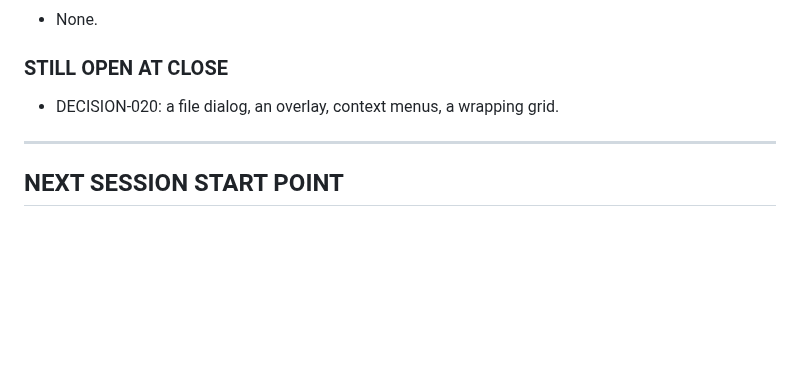
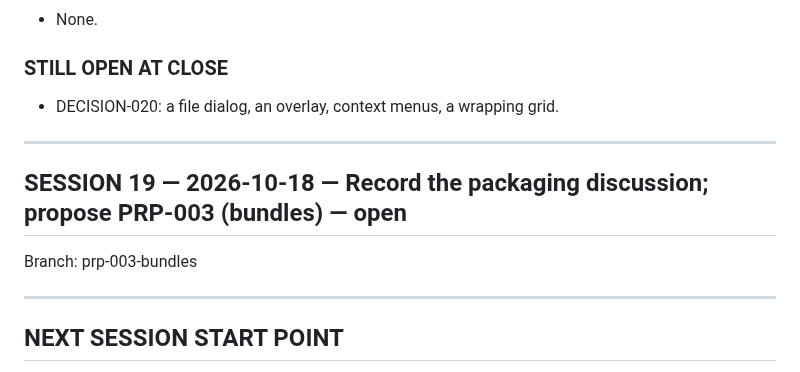
Before and after one commit to kithinjibrian/rapidkoi, a Markdown page: CONTEXT.md, the part around the change. Rendered like a GitHub page; blank space fills up the shorter version.

Commit message:
Open session 19
Co-Authored-By: Claude Opus 5.5 <noreply@anthropic.com>

```diff
--- a/CONTEXT.md
+++ b/CONTEXT.md
@@ -728,6 +728,12 @@ DECISIONS.md (020), CLAUDE.md (known issue removed)
 
 ---
 
+## SESSION 19 — 2026-10-18 — Record the packaging discussion; propose PRP-003 (bundles) — open
+
+Branch: prp-003-bundles
+
+---
+
 ## NEXT SESSION START POINT
 
 Open session 12 on a new branch. PRP-002 with Amendments 1 and 2 is on `main`. Wait for the owner's style feedback before restyling. Next is PRP-003 (remembering: an on-device store for history and pins, loose search, `banner`/`private`, generated art, DECISION-019), discussed in chat first. As kivuli ships the rest of DECISION-020, swap each placeholder out.
```
